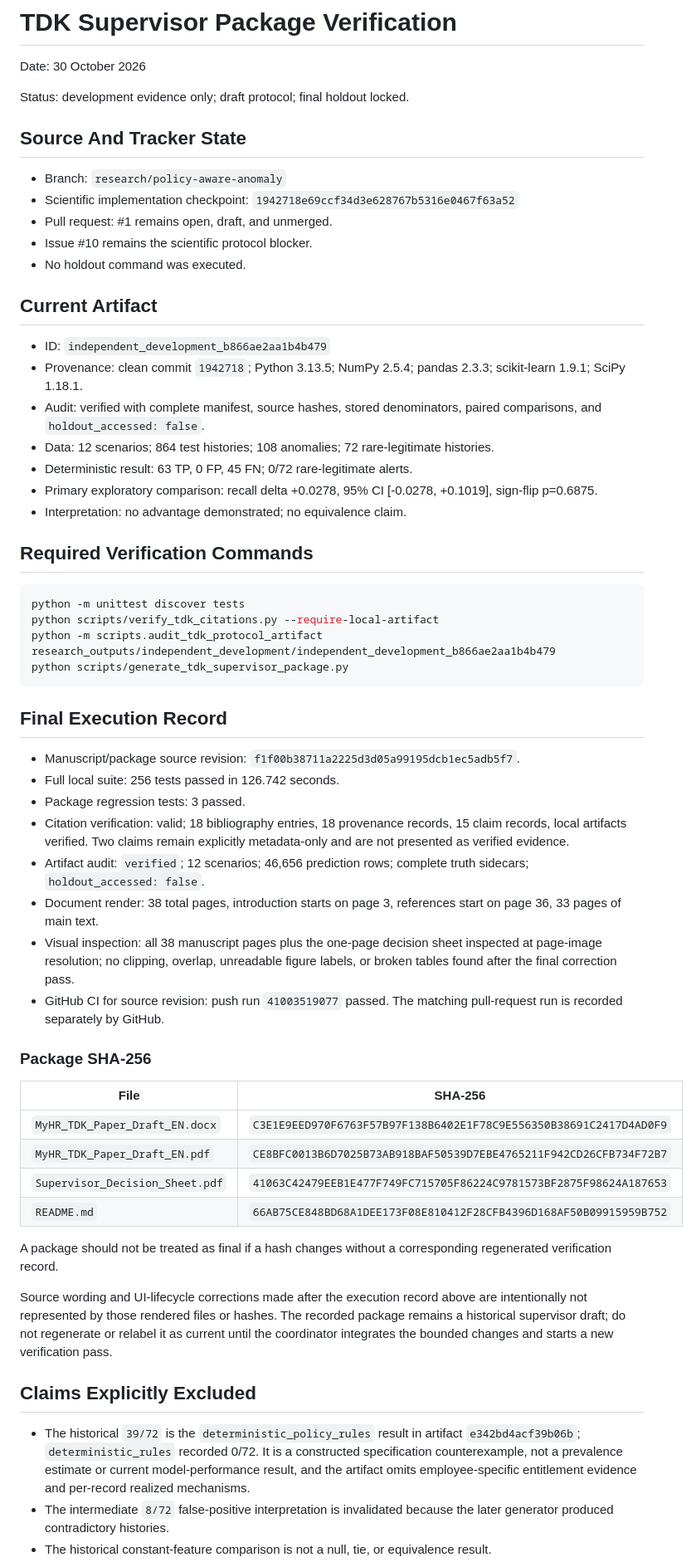
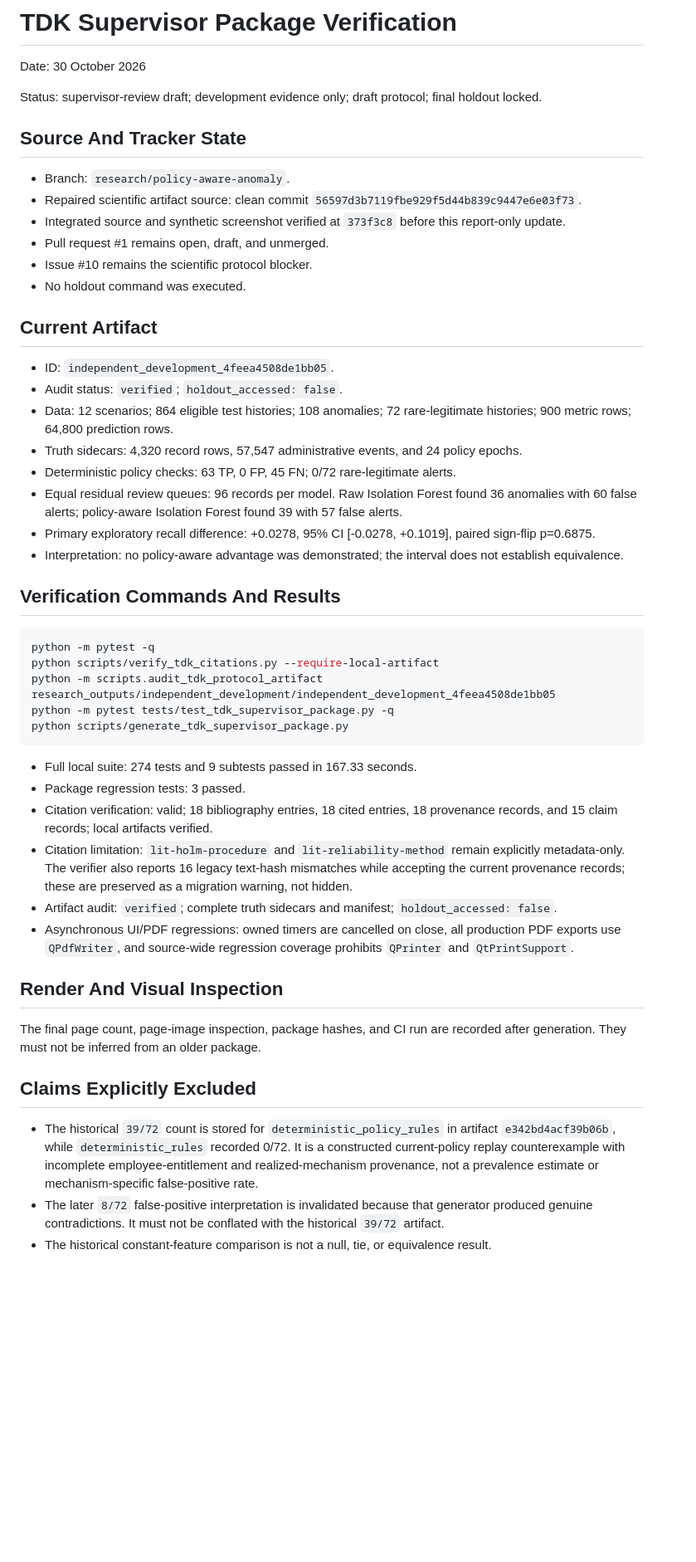
Before and after one commit to ibrahimify/MyHR, a Markdown page: docs/TDK_SUPERVISOR_PACKAGE_VERIFICATION_2026-10-30.md, the part around one of its changes. Shown at 83% size. GitHub-like rendering; blank space fills up the shorter version.

Commit message:
Record final pre-render verification

````diff
--- a/docs/TDK_SUPERVISOR_PACKAGE_VERIFICATION_2026-10-30.md
+++ b/docs/TDK_SUPERVISOR_PACKAGE_VERIFICATION_2026-10-30.md
@@ -2,61 +2,51 @@
 
 Date: 30 October 2026
 
-Status: development evidence only; draft protocol; final holdout locked.
+Status: supervisor-review draft; development evidence only; draft protocol; final holdout locked.
 
 ## Source And Tracker State
 
-- Branch: `research/policy-aware-anomaly`
-- Scientific implementation checkpoint: `1942718e69ccf34d3e628767b5316e0467f63a52`
-- Pull request: #1 remains open, draft, and unmerged.
+- Branch: `research/policy-aware-anomaly`.
+- Repaired scientific artifact source: clean commit `56597d3b7119fbe929f5d44b839c9447e6e03f73`.
+- Integrated source and synthetic screenshot verified at `373f3c8` before this report-only update.
+- Pull request #1 remains open, draft, and unmerged.
 - Issue #10 remains the scientific protocol blocker.
 - No holdout command was executed.
 
 ## Current Artifact
 
-- ID: `independent_development_b866ae2aa1b4b479`
-- Provenance: clean commit `1942718`; Python 3.13.5; NumPy 2.5.4; pandas 2.3.3; scikit-learn 1.9.1; SciPy 1.18.1.
-- Audit: verified with complete manifest, source hashes, stored denominators, paired comparisons, and `holdout_accessed: false`.
-- Data: 12 scenarios; 864 test histories; 108 anomalies; 72 rare-legitimate histories.
-- Deterministic result: 63 TP, 0 FP, 45 FN; 0/72 rare-legitimate alerts.
-- Primary exploratory comparison: recall delta +0.0278, 95% CI [-0.0278, +0.1019], sign-flip p=0.6875.
-- Interpretation: no advantage demonstrated; no equivalence claim.
+- ID: `independent_development_4feea4508de1bb05`.
+- Audit status: `verified`; `holdout_accessed: false`.
+- Data: 12 scenarios; 864 eligible test histories; 108 anomalies; 72 rare-legitimate histories; 900 metric rows; 64,800 prediction rows.
+- Truth sidecars: 4,320 record rows, 57,547 administrative events, and 24 policy epochs.
+- Deterministic policy checks: 63 TP, 0 FP, 45 FN; 0/72 rare-legitimate alerts.
+- Equal residual review queues: 96 records per model. Raw Isolation Forest found 36 anomalies with 60 false alerts; policy-aware Isolation Forest found 39 with 57 false alerts.
+- Primary exploratory recall difference: +0.0278, 95% CI [-0.0278, +0.1019], paired sign-flip p=0.6875.
+- Interpretation: no policy-aware advantage was demonstrated; the interval does not establish equivalence.
 
-## Required Verification Commands
+## Verification Commands And Results
 
 ```powershell
-python -m unittest discover tests
+python -m pytest -q
 python scripts/verify_tdk_citations.py --require-local-artifact
-python -m scripts.audit_tdk_protocol_artifact research_outputs/independent_development/independent_development_b866ae2aa1b4b479
+python -m scripts.audit_tdk_protocol_artifact research_outputs/independent_development/independent_development_4feea4508de1bb05
+python -m pytest tests/test_tdk_supervisor_package.py -q
 python scripts/generate_tdk_supervisor_package.py
 ```
 
-## Final Execution Record
+- Full local suite: 274 tests and 9 subtests passed in 167.33 seconds.
+- Package regression tests: 3 passed.
+- Citation verification: valid; 18 bibliography entries, 18 cited entries, 18 provenance records, and 15 claim records; local artifacts verified.
+- Citation limitation: `lit-holm-procedure` and `lit-reliability-method` remain explicitly metadata-only. The verifier also reports 16 legacy text-hash mismatches while accepting the current provenance records; these are preserved as a migration warning, not hidden.
+- Artifact audit: `verified`; complete truth sidecars and manifest; `holdout_accessed: false`.
+- Asynchronous UI/PDF regressions: owned timers are cancelled on close, all production PDF exports use `QPdfWriter`, and source-wide regression coverage prohibits `QPrinter` and `QtPrintSupport`.
 
-- Manuscript/package source revision: `f1f00b38711a2225d3d05a99195dcb1ec5adb5f7`.
-- Full local suite: 256 tests passed in 126.742 seconds.
-- Package regression tests: 3 passed.
-- Citation verification: valid; 18 bibliography entries, 18 provenance records, 15 claim records, local artifacts verified. Two claims remain explicitly metadata-only and are not presented as verified evidence.
-- Artifact audit: `verified`; 12 scenarios; 46,656 prediction rows; complete truth sidecars; `holdout_accessed: false`.
-- Document render: 38 total pages, introduction starts on page 3, references start on page 36, 33 pages of main text.
-- Visual inspection: all 38 manuscript pages plus the one-page decision sheet inspected at page-image resolution; no clipping, overlap, unreadable figure labels, or broken tables found after the final correction pass.
-- GitHub CI for source revision: push run `41003519077` passed. The matching pull-request run is recorded separately by GitHub.
+## Render And Visual Inspection
 
-### Package SHA-256
-
-| File | SHA-256 |
-| --- | --- |
-| `MyHR_TDK_Paper_Draft_EN.docx` | `C3E1E9EED970F6763F57B97F138B6402E1F78C9E556350B38691C2417D4AD0F9` |
-| `MyHR_TDK_Paper_Draft_EN.pdf` | `CE8BFC0013B6D7025B73AB918BAF50539D7EBE4765211F942CD26CFB734F72B7` |
-| `Supervisor_Decision_Sheet.pdf` | `41063C42479EEB1E477F749FC715705F86224C9781573BF2875F98624A187653` |
-| `README.md` | `66AB75CE848BD68A1DEE173F08E810412F28CFB4396D168AF50B09915959B752` |
-
-A package should not be treated as final if a hash changes without a corresponding regenerated verification record.
-
-Source wording and UI-lifecycle corrections made after the execution record above are intentionally not represented by those rendered files or hashes. The recorded package remains a historical supervisor draft; do not regenerate or relabel it as current until the coordinator integrates the bounded changes and starts a new verification pass.
+The final page count, page-image inspection, package hashes, and CI run are recorded after generation. They must not be inferred from an older package.
 
 ## Claims Explicitly Excluded
 
-- The historical `39/72` is the `deterministic_policy_rules` result in artifact `e342bd4acf39b06b`; `deterministic_rules` recorded 0/72. It is a constructed specification counterexample, not a prevalence estimate or current model-performance result, and the artifact omits employee-specific entitlement evidence and per-record realized mechanisms.
-- The intermediate `8/72` false-positive interpretation is invalidated because the later generator produced contradictory histories.
+- The historical `39/72` count is stored for `deterministic_policy_rules` in artifact `e342bd4acf39b06b`, while `deterministic_rules` recorded 0/72. It is a constructed current-policy replay counterexample with incomplete employee-entitlement and realized-mechanism provenance, not a prevalence estimate or mechanism-specific false-positive rate.
+- The later `8/72` false-positive interpretation is invalidated because that generator produced genuine contradictions. It must not be conflated with the historical `39/72` artifact.
 - The historical constant-feature comparison is not a null, tie, or equivalence result.
````
Also changed, not shown: other parts of docs/TDK_SUPERVISOR_PACKAGE_VERIFICATION_2026-10-30.md (+13 -5 lines).
